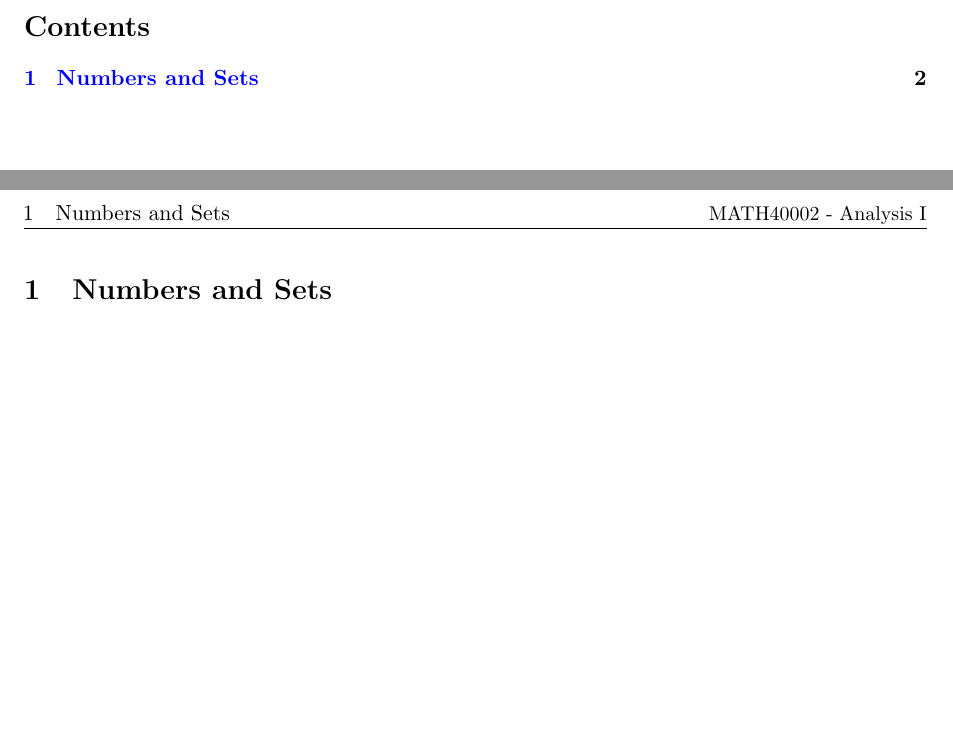
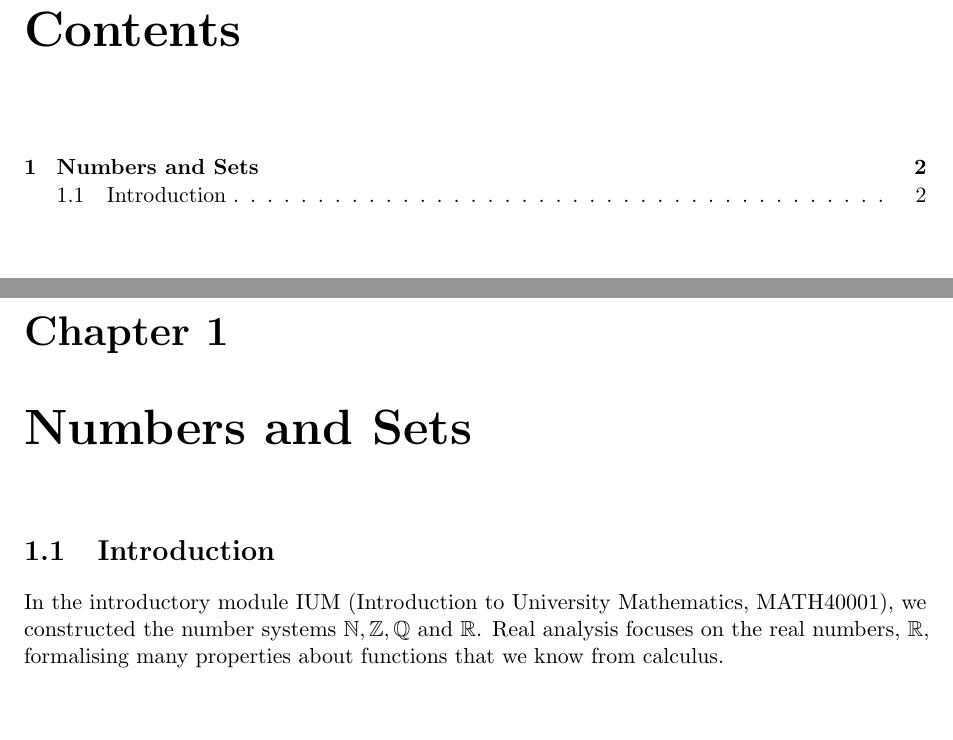
Before and after one commit to stones-y/stones-y.github.io, a LaTeX document (notes/year1/analysis1/analysis1.tex, which reads preamble.tex): two parts of pages 1 and 2 of 2 before the commit and two parts of pages 2 and 3 of 3 after it, joined at a grey line, cut so that both start at the same text, the shorter picture padded with empty space. Compiled offline with pdfLaTeX.

Commit message:
analysis1 updates

```diff
--- a/notes/year1/analysis1/analysis1.tex
+++ b/notes/year1/analysis1/analysis1.tex
@@ -1,4 +1,4 @@
-\documentclass[11pt, a4paper]{article}
+\documentclass[11pt, a4paper]{report}
 \input{../../../preamble}
 \input{../../../lecture-preamble}
 
@@ -12,8 +12,10 @@
 \tableofcontents
 \newpage
 
-\section{Numbers and Sets}
-
+\chapter{Numbers and Sets}
+\section{Introduction}
+In the introductory module IUM (Introduction to University Mathematics, MATH40001), we constructed the number systems $\N,\Z,\Q$ and $\R$.
+Real analysis focuses on the real numbers, $\R$, formalising many properties about functions that we know from calculus.
 
 
 \end{document}
--- a/preamble.tex
+++ b/preamble.tex
@@ -13,7 +13,7 @@
 \usepackage{hyperref}  % Makes the table of contents and cross-references clickable
 \hypersetup{
     colorlinks=true,
-    linkcolor=blue,
+    linkcolor=black,
     filecolor=magenta,
     urlcolor=cyan,
     pdftitle={Mathematics Notes},
```
Also changed, not shown: notes/year1/analysis1/analysis1.pdf.
